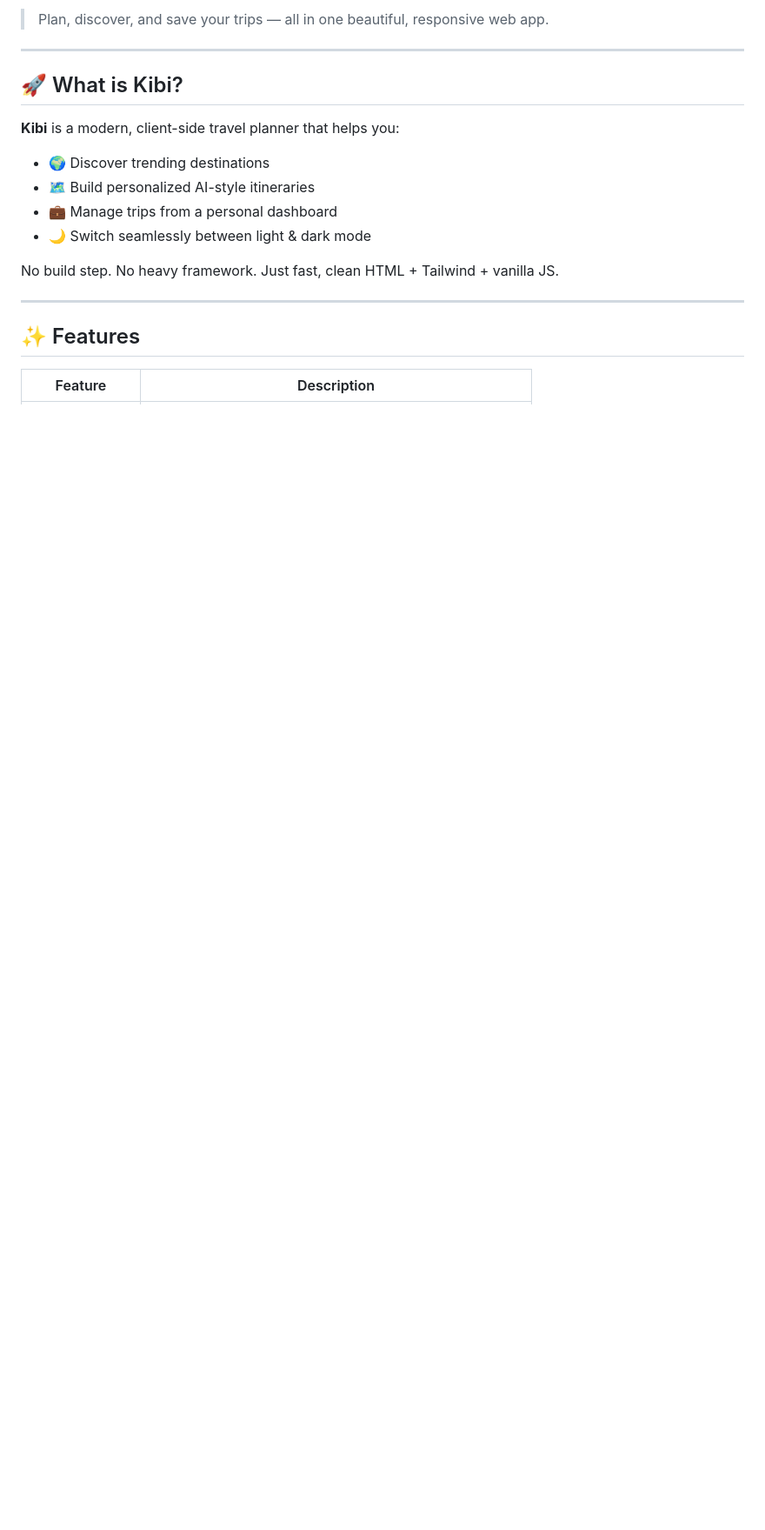
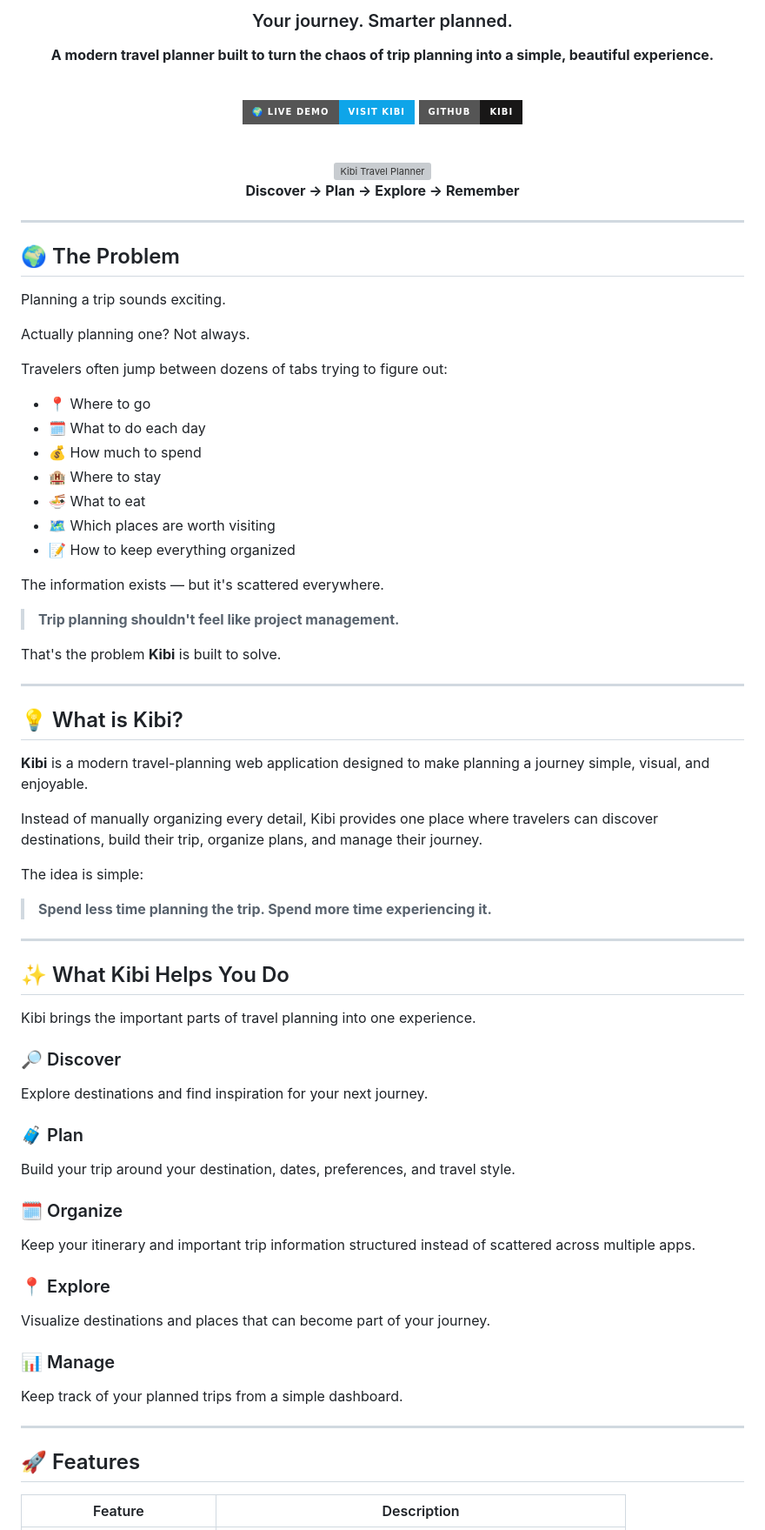
Before and after one commit to Bhargav-bit567/Kibi, a Markdown page: README.md, the part around one of its changes. Shown at 87% size. GitHub-like rendering; badges without logos; blank space fills up the shorter version; grey boxes are pictures that could not be loaded.

```diff
--- a/README.md
+++ b/README.md
@@ -6,21 +4,87 @@
 
-> Plan, discover, and save your trips — all in one beautiful, responsive web app.
+### Your journey. Smarter planned.
+
+**A modern travel planner built to turn the chaos of trip planning into a simple, beautiful experience.**
+
+<br>
+
+[![Live Demo](https://img.shields.io/badge/🌍_Live_Demo-Visit_Kibi-0ea5e9?style=for-the-badge)](#)
+[![GitHub](https://img.shields.io/badge/GitHub-Kibi-181717?style=for-the-badge&logo=github)](https://github.com/Bhargav-bit567/Kibi)
+
+<br>
+
+<img src="hero.png" alt="Kibi Travel Planner" width="900"/>
+
+<br>
+
+**Discover → Plan → Explore → Remember**
+
+</div>
 
 ---
 
-## 🚀 What is Kibi?
+## 🌍 The Problem
 
-**Kibi** is a modern, client-side travel planner that helps you:
+Planning a trip sounds exciting.
 
-- 🌍 Discover trending destinations
-- 🗺️ Build personalized AI-style itineraries
-- 💼 Manage trips from a personal dashboard
-- 🌙 Switch seamlessly between light & dark mode
+Actually planning one? Not always.
 
-No build step. No heavy framework. Just fast, clean HTML + Tailwind + vanilla JS.
+Travelers often jump between dozens of tabs trying to figure out:
+
+- 📍 Where to go
+- 🗓️ What to do each day
+- 💰 How much to spend
+- 🏨 Where to stay
+- 🍜 What to eat
+- 🗺️ Which places are worth visiting
+- 📝 How to keep everything organized
+
+The information exists — but it's scattered everywhere.
+
+> **Trip planning shouldn't feel like project management.**
+
+That's the problem **Kibi** is built to solve.
 
 ---
 
-## ✨ Features
+## 💡 What is Kibi?
+
+**Kibi** is a modern travel-planning web application designed to make planning a journey simple, visual, and enjoyable.
+
+Instead of manually organizing every detail, Kibi provides one place where travelers can discover destinations, build their trip, organize plans, and manage their journey.
+
+The idea is simple:
+
+> **Spend less time planning the trip. Spend more time experiencing it.**
+
+---
+
+## ✨ What Kibi Helps You Do
+
+Kibi brings the important parts of travel planning into one experience.
+
+### 🔎 Discover
+
+Explore destinations and find inspiration for your next journey.
+
+### 🧳 Plan
+
+Build your trip around your destination, dates, preferences, and travel style.
+
+### 🗓️ Organize
+
+Keep your itinerary and important trip information structured instead of scattered across multiple apps.
+
+### 📍 Explore
+
+Visualize destinations and places that can become part of your journey.
+
+### 📊 Manage
+
+Keep track of your planned trips from a simple dashboard.
+
+---
+
+## 🚀 Features
 
 | Feature | Description |
```
Also changed, not shown: other parts of README.md (+148 -64 lines).
